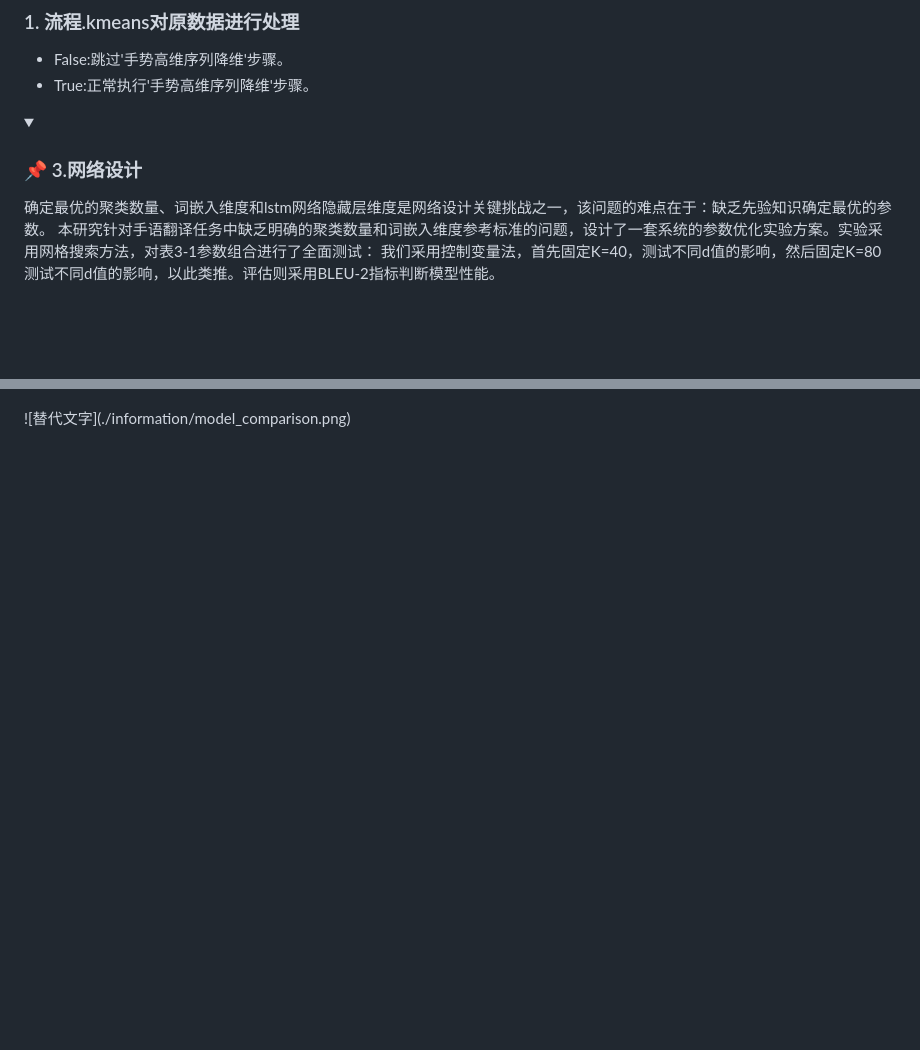
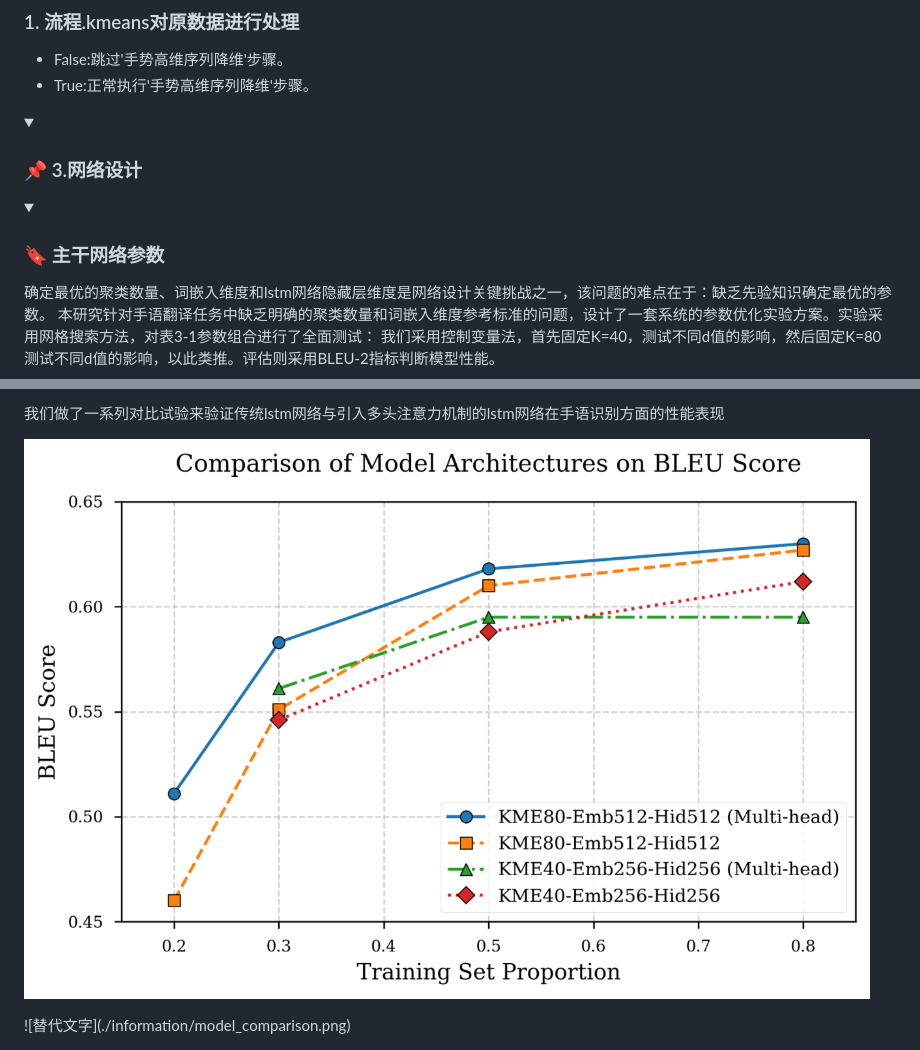
Before and after one commit to galijiangzhi/xuanmen, a Markdown page: README.md, 2 parts joined by grey strips. Rendered like a GitHub page; pictures changed too: information/多头对比图片.png (added); blank space fills up the shorter version.

```diff
--- a/README.md
+++ b/README.md
@@ -396,6 +396,9 @@ model:
 <details open>
 <summary><h3>📌 3.网络设计</h3></summary>
 
+<details open>
+<summary><h3>🔖 主干网络参数</h3></summary>
+
 确定最优的聚类数量、词嵌入维度和lstm网络隐藏层维度是网络设计关键挑战之一，该问题的难点在于：缺乏先验知识确定最优的参数。
 本研究针对手语翻译任务中缺乏明确的聚类数量和词嵌入维度参考标准的问题，设计了一套系统的参数优化实验方案。实验采用网格搜索方法，对表3-1参数组合进行了全面测试：
 我们采用控制变量法，首先固定K=40，测试不同d值的影响，然后固定K=80测试不同d值的影响，以此类推。评估则采用BLEU-2指标判断模型性能。
@@ -416,3 +475,8 @@ model:
+我们做了一系列对比试验来验证传统lstm网络与引入多头注意力机制的lstm网络在手语识别方面的性能表现
+
+![xuanmenduotou](./information/多头对比图片.png)
+
+</details>
 
 </details>
 ![替代文字](./information/model_comparison.png)
```
Also changed, not shown: other parts of README.md (+56 -0 lines), information/xuanmenduotou.png (added).
